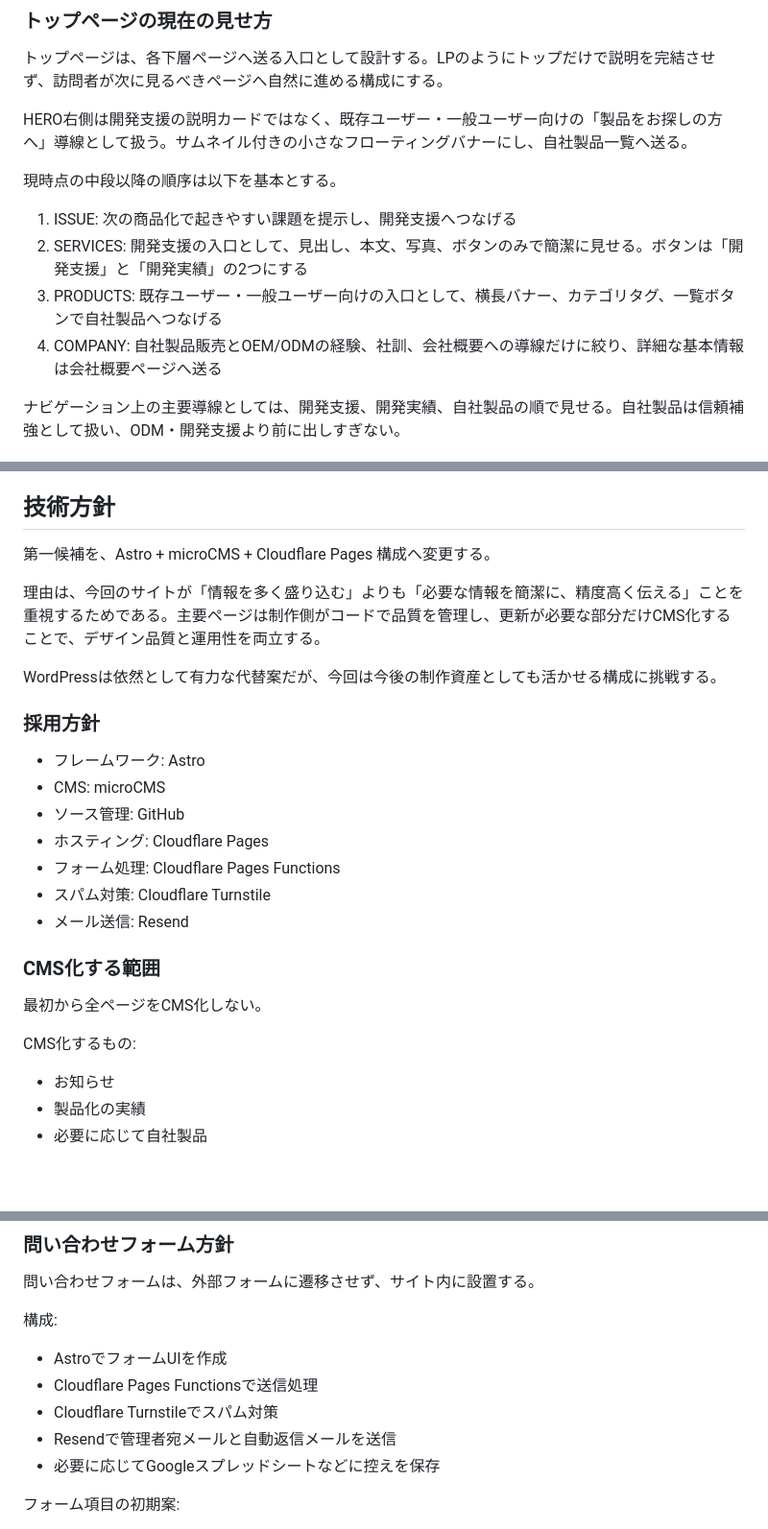
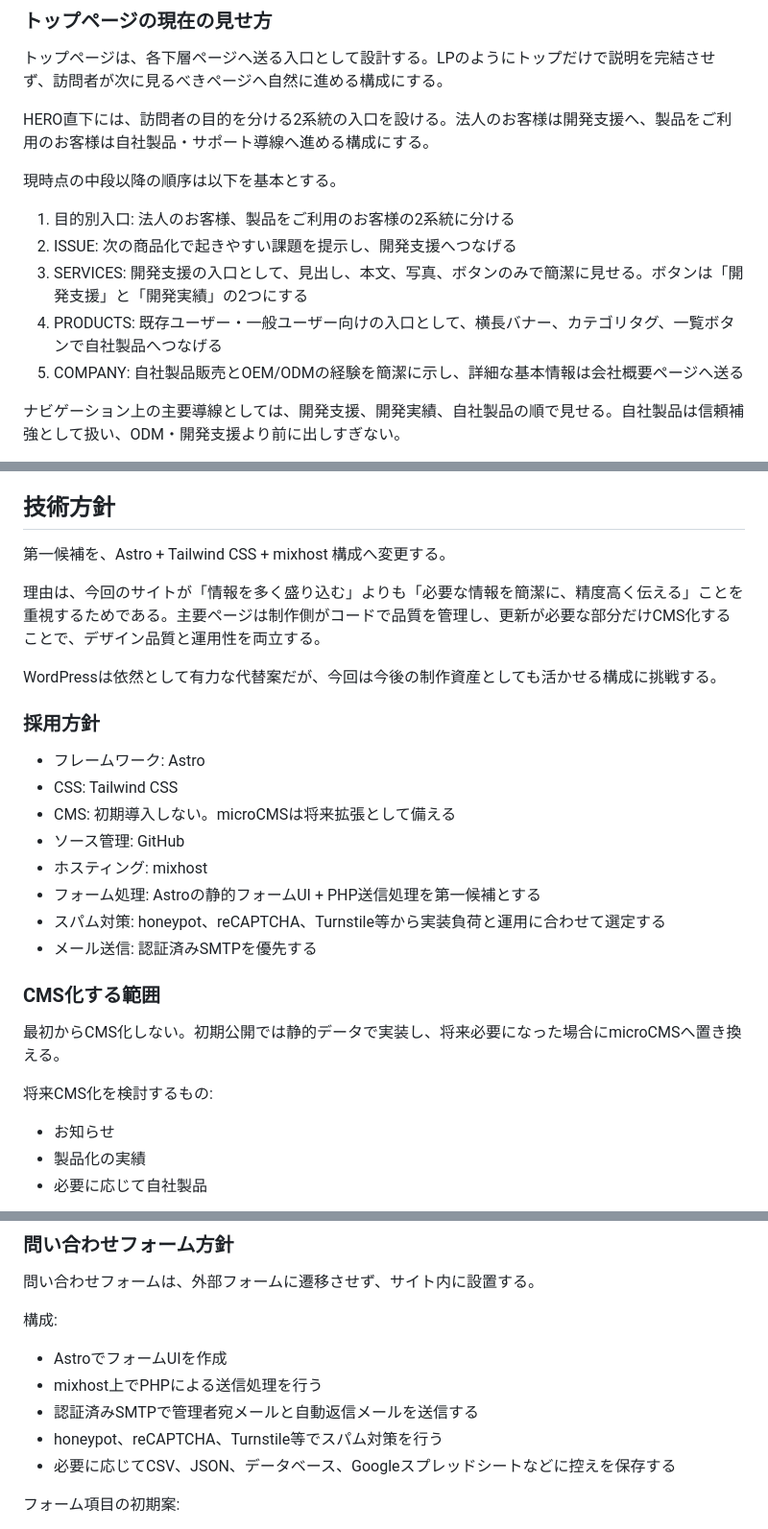
Before and after one commit to HACTAC/inbes-web-renewal, a Markdown page: README.md, 3 parts joined by grey strips. Shown at 96% size. Rendered like a GitHub page; blank space fills up the shorter version.

```diff
--- a/README.md
+++ b/README.md
@@ -45,14 +95,15 @@ INBES株式会社のウェブサイトは、単なる会社案内ではなく「
 
 トップページは、各下層ページへ送る入口として設計する。LPのようにトップだけで説明を完結させず、訪問者が次に見るべきページへ自然に進める構成にする。
 
-HERO右側は開発支援の説明カードではなく、既存ユーザー・一般ユーザー向けの「製品をお探しの方へ」導線として扱う。サムネイル付きの小さなフローティングバナーにし、自社製品一覧へ送る。
+HERO直下には、訪問者の目的を分ける2系統の入口を設ける。法人のお客様は開発支援へ、製品をご利用のお客様は自社製品・サポート導線へ進める構成にする。
 
 現時点の中段以降の順序は以下を基本とする。
 
-1. ISSUE: 次の商品化で起きやすい課題を提示し、開発支援へつなげる
-2. SERVICES: 開発支援の入口として、見出し、本文、写真、ボタンのみで簡潔に見せる。ボタンは「開発支援」と「開発実績」の2つにする
-3. PRODUCTS: 既存ユーザー・一般ユーザー向けの入口として、横長バナー、カテゴリタグ、一覧ボタンで自社製品へつなげる
-4. COMPANY: 自社製品販売とOEM/ODMの経験、社訓、会社概要への導線だけに絞り、詳細な基本情報は会社概要ページへ送る
+1. 目的別入口: 法人のお客様、製品をご利用のお客様の2系統に分ける
+2. ISSUE: 次の商品化で起きやすい課題を提示し、開発支援へつなげる
+3. SERVICES: 開発支援の入口として、見出し、本文、写真、ボタンのみで簡潔に見せる。ボタンは「開発支援」と「開発実績」の2つにする
+4. PRODUCTS: 既存ユーザー・一般ユーザー向けの入口として、横長バナー、カテゴリタグ、一覧ボタンで自社製品へつなげる
+5. COMPANY: 自社製品販売とOEM/ODMの経験を簡潔に示し、詳細な基本情報は会社概要ページへ送る
 
 ナビゲーション上の主要導線としては、開発支援、開発実績、自社製品の順で見せる。自社製品は信頼補強として扱い、ODM・開発支援より前に出しすぎない。
 
@@ -851,7 +902,7 @@ INBESに何を相談できるかを伝えるページ。ODM/OEM、仕様検討
 
 ## 技術方針
 
-第一候補を、Astro + microCMS + Cloudflare Pages 構成へ変更する。
+第一候補を、Astro + Tailwind CSS + mixhost 構成へ変更する。
 
 理由は、今回のサイトが「情報を多く盛り込む」よりも「必要な情報を簡潔に、精度高く伝える」ことを重視するためである。主要ページは制作側がコードで品質を管理し、更新が必要な部分だけCMS化することで、デザイン品質と運用性を両立する。
 
@@ -860,18 +911,19 @@ WordPressは依然として有力な代替案だが、今回は今後の制作
 ### 採用方針
 
 - フレームワーク: Astro
-- CMS: microCMS
+- CSS: Tailwind CSS
+- CMS: 初期導入しない。microCMSは将来拡張として備える
 - ソース管理: GitHub
-- ホスティング: Cloudflare Pages
-- フォーム処理: Cloudflare Pages Functions
-- スパム対策: Cloudflare Turnstile
-- メール送信: Resend
+- ホスティング: mixhost
+- フォーム処理: Astroの静的フォームUI + PHP送信処理を第一候補とする
+- スパム対策: honeypot、reCAPTCHA、Turnstile等から実装負荷と運用に合わせて選定する
+- メール送信: 認証済みSMTPを優先する
 
 ### CMS化する範囲
 
-最初から全ページをCMS化しない。
+最初からCMS化しない。初期公開では静的データで実装し、将来必要になった場合にmicroCMSへ置き換える。
 
-CMS化するもの:
+将来CMS化を検討するもの:
 
 - お知らせ
 - 製品化の実績
@@ -910,10 +962,10 @@ CMS化するもの:
 構成:
 
 - AstroでフォームUIを作成
-- Cloudflare Pages Functionsで送信処理
-- Cloudflare Turnstileでスパム対策
-- Resendで管理者宛メールと自動返信メールを送信
-- 必要に応じてGoogleスプレッドシートなどに控えを保存
+- mixhost上でPHPによる送信処理を行う
+- 認証済みSMTPで管理者宛メールと自動返信メールを送信する
+- honeypot、reCAPTCHA、Turnstile等でスパム対策を行う
+- 必要に応じてCSV、JSON、データベース、Googleスプレッドシートなどに控えを保存する
 
 フォーム項目の初期案:
 
```
Also changed, not shown: other parts of README.md (+61 -7 lines).
